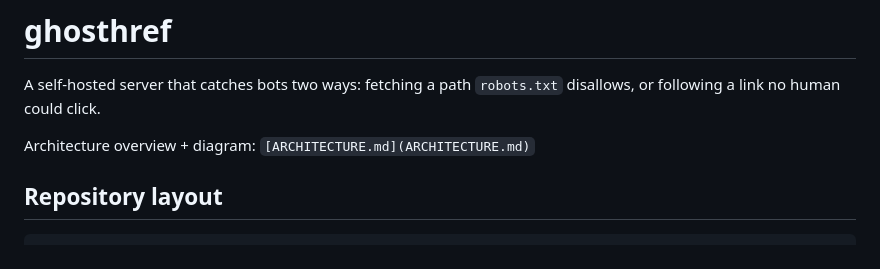
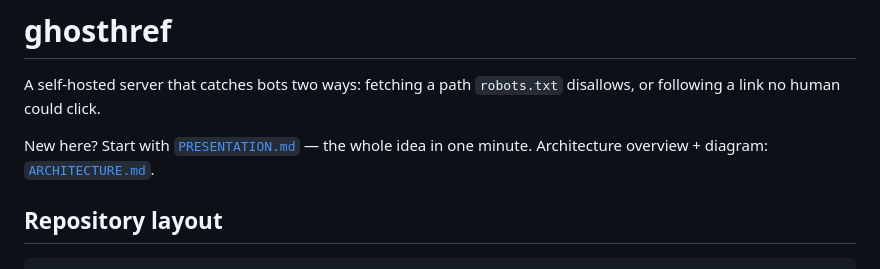
Before and after one commit to tomermesser/ghosthref, a Markdown page: README.md, the part around the change. GitHub-like rendering.

Commit message:
presentation

```diff
--- a/README.md
+++ b/README.md
@@ -3,7 +3,8 @@
 A self-hosted server that catches bots two ways: fetching a path `robots.txt`
 disallows, or following a link no human could click.
 
-Architecture overview + diagram: `[ARCHITECTURE.md](ARCHITECTURE.md)`
+New here? Start with [`PRESENTATION.md`](PRESENTATION.md) — the whole idea in
+one minute. Architecture overview + diagram: [`ARCHITECTURE.md`](ARCHITECTURE.md).
 
 ## Repository layout
 
```
Also changed, not shown: PRESENTATION.md (added, +46 -0 lines).
